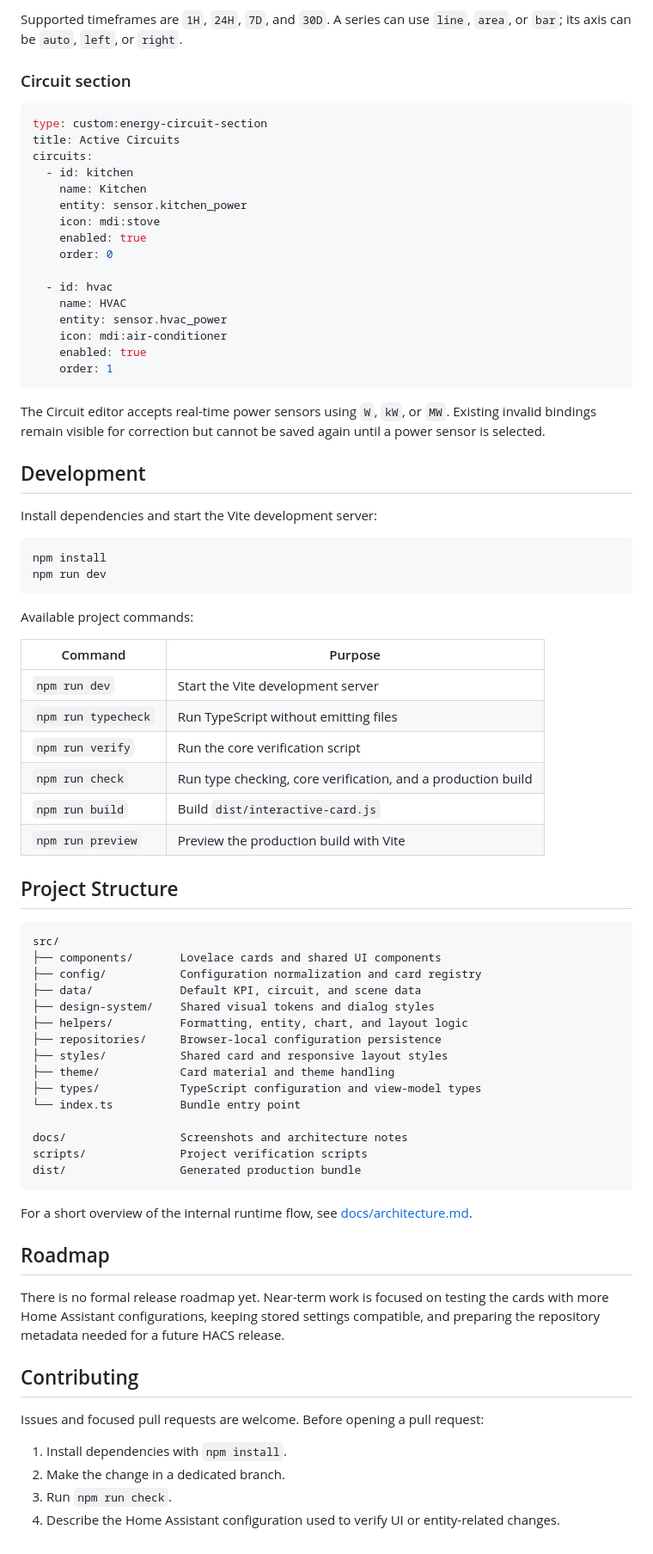
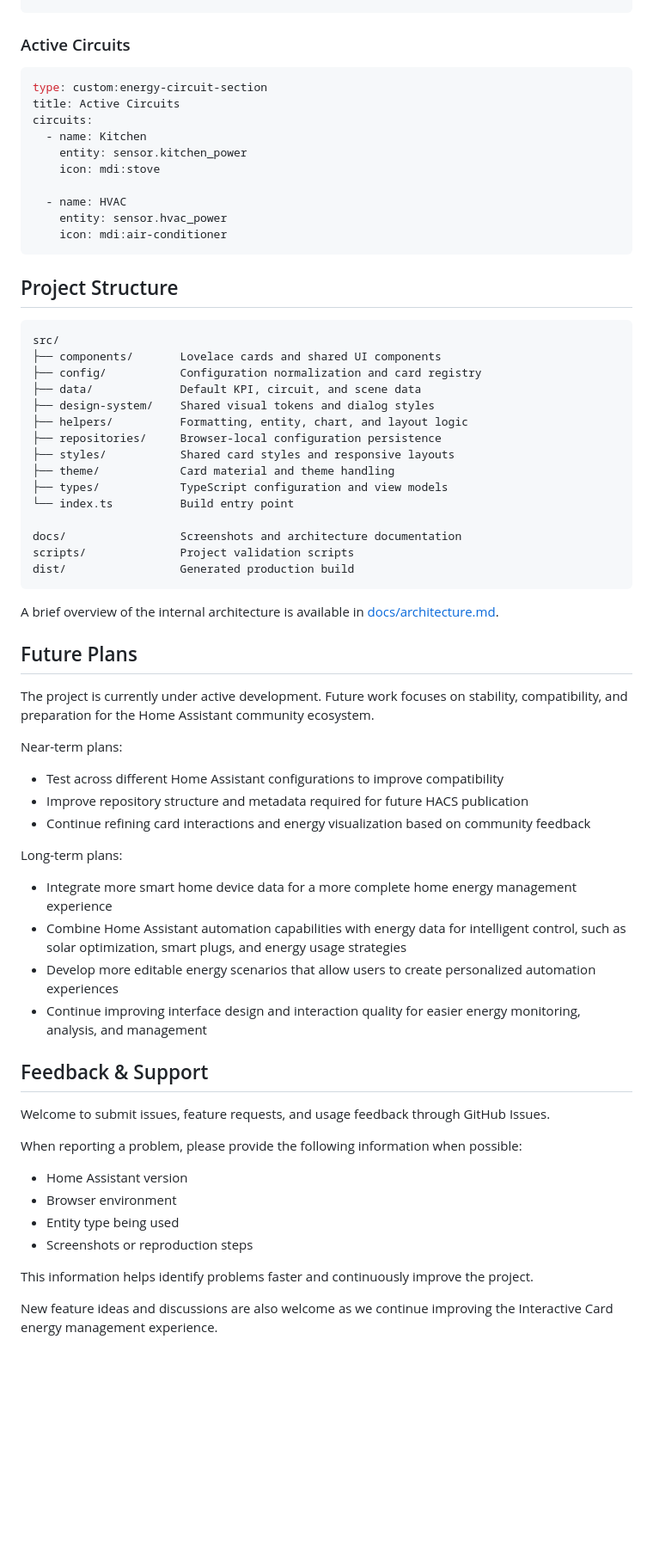
Before and after one commit to marumarudesuka/interactive-card, a Markdown page: README.md, the part around one of its changes. Shown at 86% size. Drawn GitHub-style; blank space fills up the shorter version.

````diff
--- a/README.md
+++ b/README.md
@@ -218,49 +215,21 @@ entities:
 ```
 
-Supported timeframes are `1H`, `24H`, `7D`, and `30D`. A series can use `line`, `area`, or `bar`; its axis can be `auto`, `left`, or `right`.
 
-### Circuit section
+### Active Circuits
 
 ```yaml
 type: custom:energy-circuit-section
 title: Active Circuits
 circuits:
-  - id: kitchen
-    name: Kitchen
+  - name: Kitchen
     entity: sensor.kitchen_power
     icon: mdi:stove
-    enabled: true
-    order: 0
 
-  - id: hvac
-    name: HVAC
+  - name: HVAC
     entity: sensor.hvac_power
     icon: mdi:air-conditioner
-    enabled: true
-    order: 1
 ```
 
-The Circuit editor accepts real-time power sensors using `W`, `kW`, or `MW`. Existing invalid bindings remain visible for correction but cannot be saved again until a power sensor is selected.
-
-## Development
-
-Install dependencies and start the Vite development server:
-
-```bash
-npm install
-npm run dev
-```
-
-Available project commands:
-
-| Command | Purpose |
-|---|---|
-| `npm run dev` | Start the Vite development server |
-| `npm run typecheck` | Run TypeScript without emitting files |
-| `npm run verify` | Run the core verification script |
-| `npm run check` | Run type checking, core verification, and a production build |
-| `npm run build` | Build `dist/interactive-card.js` |
-| `npm run preview` | Preview the production build with Vite |
 
 ## Project Structure
 
@@ -272,27 +241,48 @@ src/
 ├── design-system/    Shared visual tokens and dialog styles
 ├── helpers/          Formatting, entity, chart, and layout logic
 ├── repositories/     Browser-local configuration persistence
-├── styles/           Shared card and responsive layout styles
+├── styles/           Shared card styles and responsive layouts
 ├── theme/            Card material and theme handling
-├── types/            TypeScript configuration and view-model types
-└── index.ts          Bundle entry point
+├── types/            TypeScript configuration and view models
+└── index.ts          Build entry point
 
-docs/                 Screenshots and architecture notes
-scripts/              Project verification scripts
-dist/                 Generated production bundle
+docs/                 Screenshots and architecture documentation
+scripts/              Project validation scripts
+dist/                 Generated production build
 ```
 
-For a short overview of the internal runtime flow, see [docs/architecture.md](./docs/architecture.md).
+A brief overview of the internal architecture is available in [docs/architecture.md](./docs/architecture.md).
 
-## Roadmap
 
-There is no formal release roadmap yet. Near-term work is focused on testing the cards with more Home Assistant configurations, keeping stored settings compatible, and preparing the repository metadata needed for a future HACS release.
+## Future Plans
 
-## Contributing
+The project is currently under active development. Future work focuses on stability, compatibility, and preparation for the Home Assistant community ecosystem.
 
-Issues and focused pull requests are welcome. Before opening a pull request:
+Near-term plans:
 
-1. Install dependencies with `npm install`.
-2. Make the change in a dedicated branch.
-3. Run `npm run check`.
-4. Describe the Home Assistant configuration used to verify UI or entity-related changes.
+- Test across different Home Assistant configurations to improve compatibility
+- Improve repository structure and metadata required for future HACS publication
+- Continue refining card interactions and energy visualization based on community feedback
+
+Long-term plans:
+
+- Integrate more smart home device data for a more complete home energy management experience
+- Combine Home Assistant automation capabilities with energy data for intelligent control, such as solar optimization, smart plugs, and energy usage strategies
+- Develop more editable energy scenarios that allow users to create personalized automation experiences
+- Continue improving interface design and interaction quality for easier energy monitoring, analysis, and management
+
+
+## Feedback & Support
+
+Welcome to submit issues, feature requests, and usage feedback through GitHub Issues.
+
+When reporting a problem, please provide the following information when possible:
+
+- Home Assistant version
+- Browser environment
+- Entity type being used
+- Screenshots or reproduction steps
+
+This information helps identify problems faster and continuously improve the project.
+
+New feature ideas and discussions are also welcome as we continue improving the Interactive Card energy management experience.
````
Also changed, not shown: other parts of README.md (+117 -120 lines).
